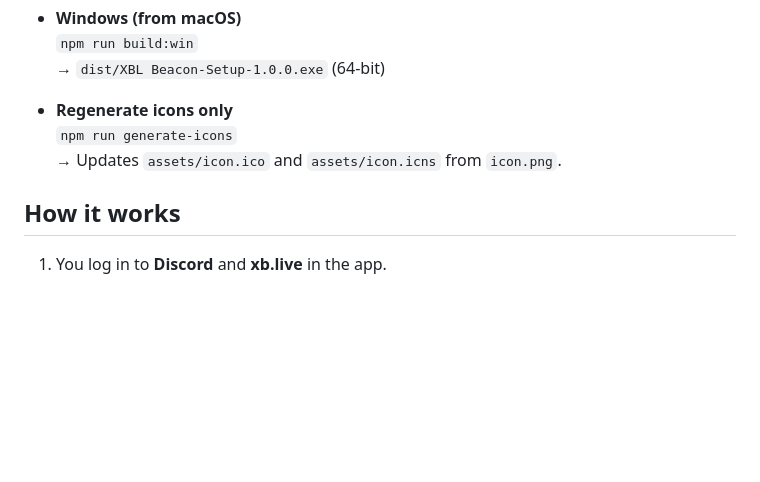
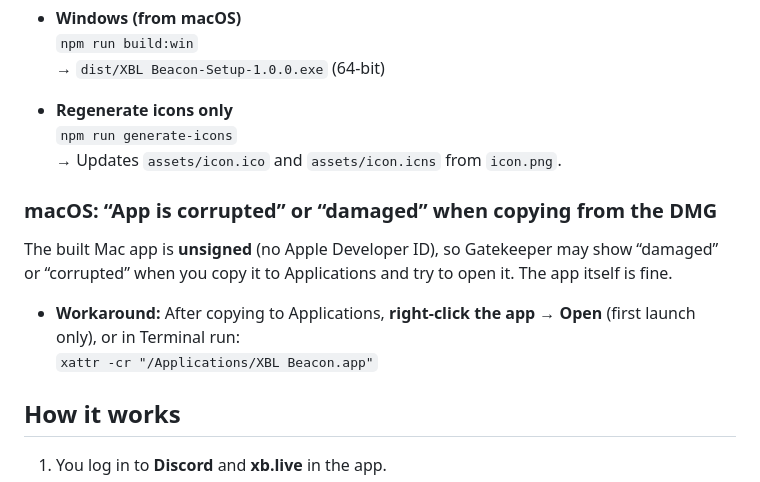
Before and after one commit to x11x00x00x/xblbeacon, a Markdown page: README.md, the part around the change. GitHub-like rendering; blank space fills up the shorter version.

```diff
--- a/README.md
+++ b/README.md
@@ -63,6 +63,13 @@ Icons are generated from `icon.png` in the project root before each build.
   `npm run generate-icons`
   → Updates `assets/icon.ico` and `assets/icon.icns` from `icon.png`.
 
+### macOS: “App is corrupted” or “damaged” when copying from the DMG
+
+The built Mac app is **unsigned** (no Apple Developer ID), so Gatekeeper may show “damaged” or “corrupted” when you copy it to Applications and try to open it. The app itself is fine.
+
+- **Workaround:** After copying to Applications, **right‑click the app → Open** (first launch only), or in Terminal run:
+  `xattr -cr "/Applications/XBL Beacon.app"`
+
 ## How it works
 
 1. You log in to **Discord** and **xb.live** in the app.
```
